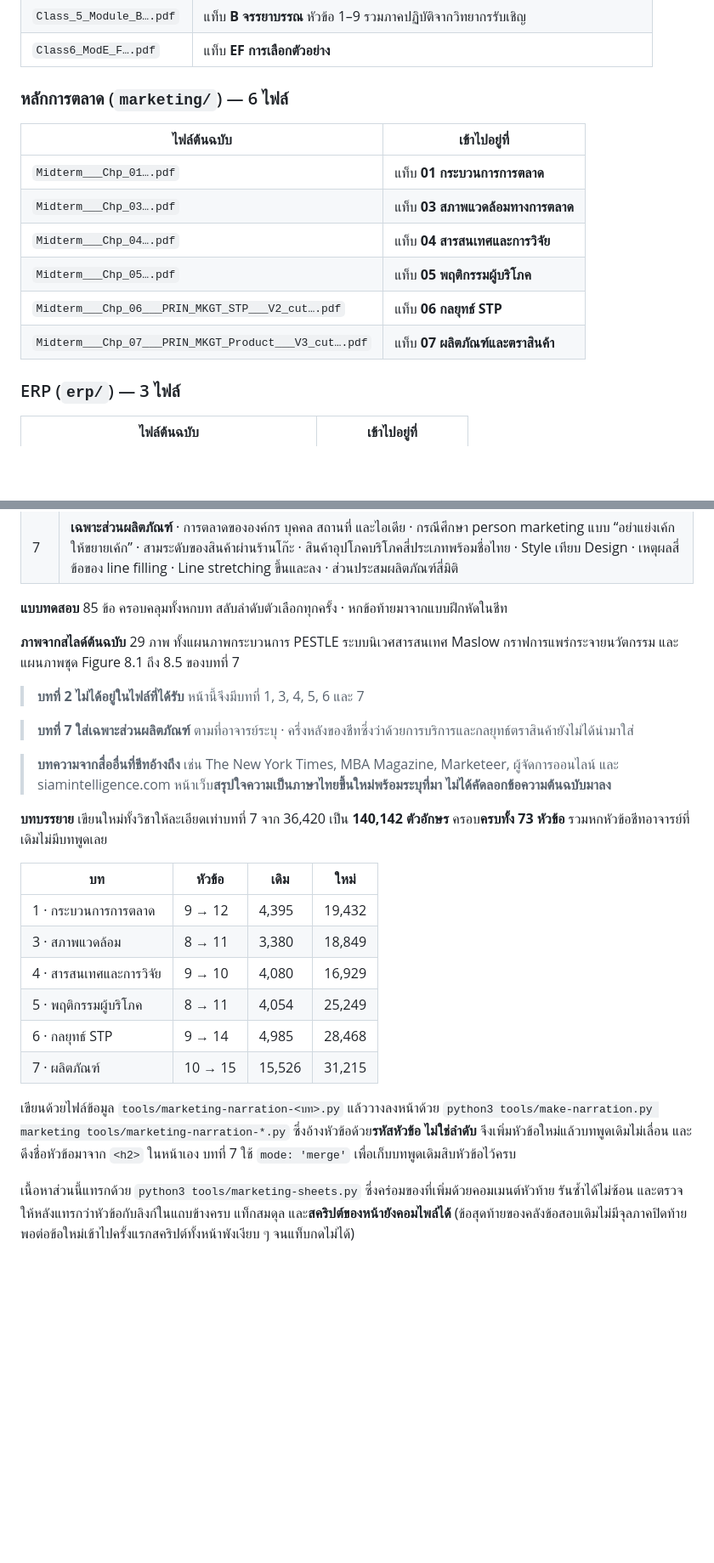
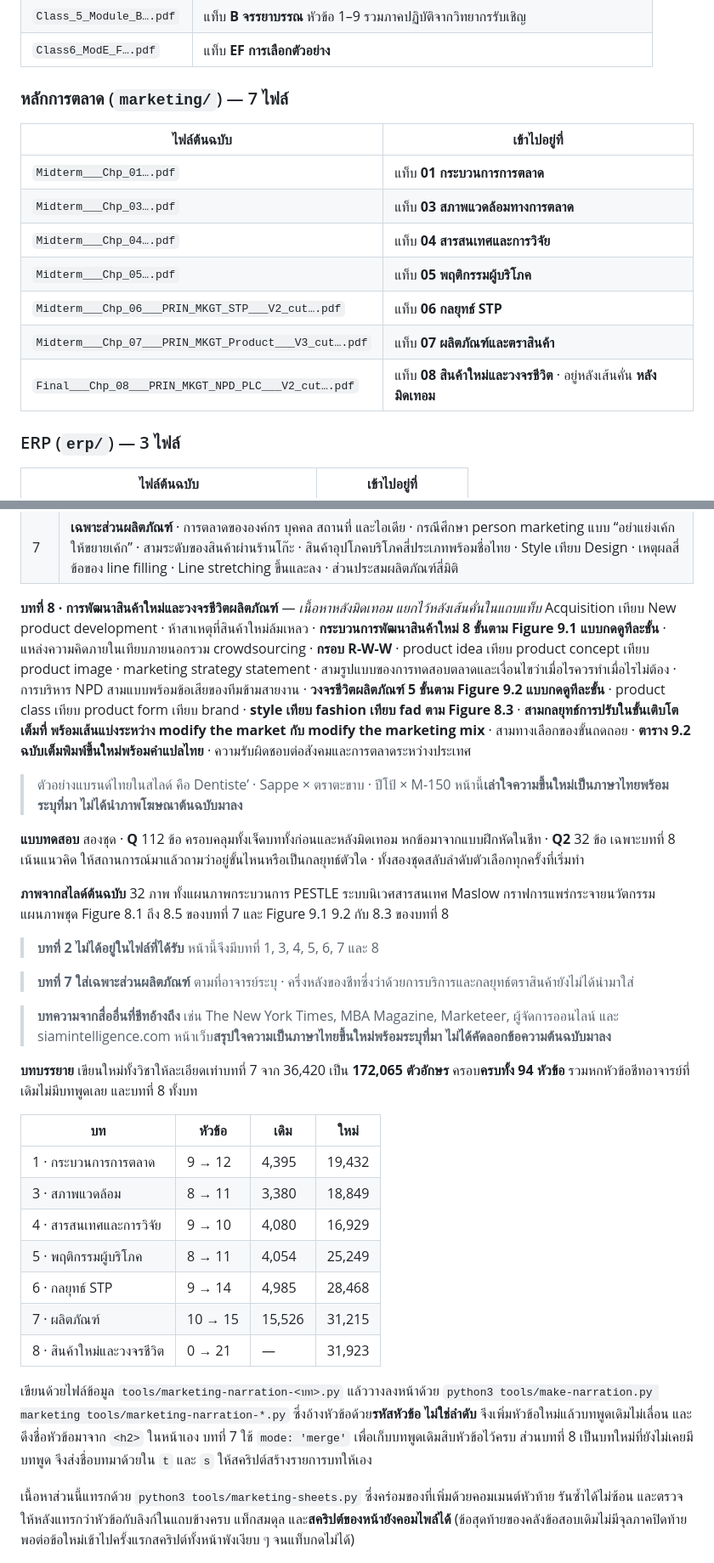
Before and after one commit to PeeraKong/Classroom1, a Markdown page: README.md, 2 parts joined by grey strips. Shown at 85% size. GitHub-like rendering; blank space fills up the shorter version.

Commit message:
README: บันทึกบทที่ 8 ของหลักการตลาดและแบบทดสอบชุดที่สอง
ไฟล์ต้นฉบับเป็น 7 ไฟล์ · สรุปเนื้อหาบทที่ 8 ทั้งบท
แบบทดสอบเป็นสองชุด Q 112 ข้อ และ Q2 32 ข้อเน้นแนวคิด
ภาพจากสไลด์เป็น 32 ภาพ · บทบรรยายรวม 94 หัวข้อ 172,065 อักษร

Co-Authored-By: Claude Opus 5 <noreply@anthropic.com>
Claude-Session: https://claude.ai/code/session_01JfNK6Y3vHYKxPedVeA3nqL

```diff
--- a/README.md
+++ b/README.md
@@ -321,7 +321,7 @@ audit         พร้อม 3 จาก 7 บท
 | `Class_5_Module_B….pdf` | แท็บ **B จรรยาบรรณ** หัวข้อ 1–9 รวมภาคปฏิบัติจากวิทยากรรับเชิญ |
 | `Class6_ModE_F….pdf` | แท็บ **EF การเลือกตัวอย่าง** |
 
-### หลักการตลาด (`marketing/`) — 6 ไฟล์
+### หลักการตลาด (`marketing/`) — 7 ไฟล์
 
 | ไฟล์ต้นฉบับ | เข้าไปอยู่ที่ |
 |---|---|
@@ -331,6 +331,7 @@ audit         พร้อม 3 จาก 7 บท
 | `Midterm___Chp_05….pdf` | แท็บ **05 พฤติกรรมผู้บริโภค** |
 | `Midterm___Chp_06___PRIN_MKGT_STP___V2_cut….pdf` | แท็บ **06 กลยุทธ์ STP** |
 | `Midterm___Chp_07___PRIN_MKGT_Product___V3_cut….pdf` | แท็บ **07 ผลิตภัณฑ์และตราสินค้า** |
+| `Final___Chp_08___PRIN_MKGT_NPD_PLC___V2_cut….pdf` | แท็บ **08 สินค้าใหม่และวงจรชีวิต** · อยู่หลังเส้นคั่น **หลังมิดเทอม** |
 
 ### ERP (`erp/`) — 3 ไฟล์
 
@@ -725,19 +726,37 @@ brand equity เทียบ brand value เทียบ customer equity ·
 | 6 | Geographic segmentation แบบสุดทาง · เลือกตลาดเพราะคู่แข่งน้อย · ห้าตำแหน่งของข้อเสนอคุณค่าพร้อมตัวอย่าง · **แผน STP ตัวอย่างทั้งชุดที่อาจารย์เขียนไว้** |
 | 7 | **เฉพาะส่วนผลิตภัณฑ์** · การตลาดขององค์กร บุคคล สถานที่ และไอเดีย · กรณีศึกษา person marketing แบบ “อย่าแย่งเค้ก ให้ขยายเค้ก” · สามระดับของสินค้าผ่านร้านโก๊ะ · สินค้าอุปโภคบริโภคสี่ประเภทพร้อมชื่อไทย · Style เทียบ Design · เหตุผลสี่ข้อของ line filling · Line stretching ขึ้นและลง · ส่วนประสมผลิตภัณฑ์สี่มิติ |
 
-**แบบทดสอบ** 85 ข้อ ครอบคลุมทั้งหกบท สลับลำดับตัวเลือกทุกครั้ง · หกข้อท้ายมาจากแบบฝึกหัดในชีท
+**บทที่ 8 · การพัฒนาสินค้าใหม่และวงจรชีวิตผลิตภัณฑ์** — *เนื้อหาหลังมิดเทอม แยกไว้หลังเส้นคั่นในแถบแท็บ*
+Acquisition เทียบ New product development · ห้าสาเหตุที่สินค้าใหม่ล้มเหลว ·
+**กระบวนการพัฒนาสินค้าใหม่ 8 ขั้นตาม Figure 9.1 แบบกดดูทีละขั้น** ·
+แหล่งความคิดภายในเทียบภายนอกรวม crowdsourcing · **กรอบ R-W-W** ·
+product idea เทียบ product concept เทียบ product image · marketing strategy statement ·
+สามรูปแบบของการทดสอบตลาดและเงื่อนไขว่าเมื่อไรควรทำเมื่อไรไม่ต้อง ·
+การบริหาร NPD สามแบบพร้อมข้อเสียของทีมข้ามสายงาน ·
+**วงจรชีวิตผลิตภัณฑ์ 5 ขั้นตาม Figure 9.2 แบบกดดูทีละขั้น** ·
+product class เทียบ product form เทียบ brand · **style เทียบ fashion เทียบ fad ตาม Figure 8.3** ·
+**สามกลยุทธ์การปรับในขั้นเติบโตเต็มที่ พร้อมเส้นแบ่งระหว่าง modify the market กับ modify the marketing mix** ·
+สามทางเลือกของขั้นถดถอย · **ตาราง 9.2 ฉบับเต็มพิมพ์ขึ้นใหม่พร้อมคำแปลไทย** ·
+ความรับผิดชอบต่อสังคมและการตลาดระหว่างประเทศ
 
-**ภาพจากสไลด์ต้นฉบับ** 29 ภาพ ทั้งแผนภาพกระบวนการ PESTLE ระบบนิเวศสารสนเทศ Maslow กราฟการแพร่กระจายนวัตกรรม และแผนภาพชุด Figure 8.1 ถึง 8.5 ของบทที่ 7
+> ตัวอย่างแบรนด์ไทยในสไลด์ คือ Dentiste&rsquo; · Sappe &times; ตราตะขาบ · ปีโป้ &times; M-150
+> หน้านี้**เล่าใจความขึ้นใหม่เป็นภาษาไทยพร้อมระบุที่มา ไม่ได้นำภาพโฆษณาต้นฉบับมาลง**
 
-> **บทที่ 2 ไม่ได้อยู่ในไฟล์ที่ได้รับ** หน้านี้จึงมีบทที่ 1, 3, 4, 5, 6 และ 7
+**แบบทดสอบ** สองชุด · **Q** 112 ข้อ ครอบคลุมทั้งเจ็ดบททั้งก่อนและหลังมิดเทอม หกข้อมาจากแบบฝึกหัดในชีท ·
+**Q2** 32 ข้อ เฉพาะบทที่ 8 เน้นแนวคิด ให้สถานการณ์มาแล้วถามว่าอยู่ขั้นไหนหรือเป็นกลยุทธ์ตัวใด ·
+ทั้งสองชุดสลับลำดับตัวเลือกทุกครั้งที่เริ่มทำ
+
+**ภาพจากสไลด์ต้นฉบับ** 32 ภาพ ทั้งแผนภาพกระบวนการ PESTLE ระบบนิเวศสารสนเทศ Maslow กราฟการแพร่กระจายนวัตกรรม แผนภาพชุด Figure 8.1 ถึง 8.5 ของบทที่ 7 และ Figure 9.1 9.2 กับ 8.3 ของบทที่ 8
+
+> **บทที่ 2 ไม่ได้อยู่ในไฟล์ที่ได้รับ** หน้านี้จึงมีบทที่ 1, 3, 4, 5, 6, 7 และ 8
 
 > **บทที่ 7 ใส่เฉพาะส่วนผลิตภัณฑ์** ตามที่อาจารย์ระบุ · ครึ่งหลังของชีทซึ่งว่าด้วยการบริการและกลยุทธ์ตราสินค้ายังไม่ได้นำมาใส่
 
 > **บทความจากสื่ออื่นที่ชีทอ้างถึง** เช่น The New York Times, MBA Magazine, Marketeer, ผู้จัดการออนไลน์ และ siamintelligence.com
 > หน้าเว็บ**สรุปใจความเป็นภาษาไทยขึ้นใหม่พร้อมระบุที่มา ไม่ได้คัดลอกข้อความต้นฉบับมาลง**
 
-**บทบรรยาย** เขียนใหม่ทั้งวิชาให้ละเอียดเท่าบทที่ 7 จาก 36,420 เป็น **140,142 ตัวอักษร**
-ครอบ**ครบทั้ง 73 หัวข้อ** รวมหกหัวข้อชีทอาจารย์ที่เดิมไม่มีบทพูดเลย
+**บทบรรยาย** เขียนใหม่ทั้งวิชาให้ละเอียดเท่าบทที่ 7 จาก 36,420 เป็น **172,065 ตัวอักษร**
+ครอบ**ครบทั้ง 94 หัวข้อ** รวมหกหัวข้อชีทอาจารย์ที่เดิมไม่มีบทพูดเลย และบทที่ 8 ทั้งบท
 
 | บท | หัวข้อ | เดิม | ใหม่ |
 |---|---|---|---|
@@ -747,11 +766,13 @@ brand equity เทียบ brand value เทียบ customer equity ·
 | 5 · พฤติกรรมผู้บริโภค | 8 → 11 | 4,054 | 25,249 |
 | 6 · กลยุทธ์ STP | 9 → 14 | 4,985 | 28,468 |
 | 7 · ผลิตภัณฑ์ | 10 → 15 | 15,526 | 31,215 |
+| 8 · สินค้าใหม่และวงจรชีวิต | 0 → 21 | — | 31,923 |
 
 เขียนด้วยไฟล์ข้อมูล `tools/marketing-narration-<บท>.py` แล้ววางลงหน้าด้วย
 `python3 tools/make-narration.py marketing tools/marketing-narration-*.py`
 ซึ่งอ้างหัวข้อด้วย**รหัสหัวข้อ ไม่ใช่ลำดับ** จึงเพิ่มหัวข้อใหม่แล้วบทพูดเดิมไม่เลื่อน
 และดึงชื่อหัวข้อมาจาก `<h2>` ในหน้าเอง บทที่ 7 ใช้ `mode: 'merge'` เพื่อเก็บบทพูดเดิมสิบหัวข้อไว้ครบ
+ส่วนบทที่ 8 เป็นบทใหม่ที่ยังไม่เคยมีบทพูด จึงส่งชื่อบทมาด้วยใน `t` และ `s` ให้สคริปต์สร้างรายการบทให้เอง
 
 เนื้อหาส่วนนี้แทรกด้วย `python3 tools/marketing-sheets.py` ซึ่งคร่อมของที่เพิ่มด้วยคอมเมนต์หัวท้าย
 รันซ้ำได้ไม่ซ้อน และตรวจให้หลังแทรกว่าหัวข้อกับลิงก์ในแถบข้างครบ แท็กสมดุล และ**สคริปต์ของหน้ายังคอมไพล์ได้**
```
